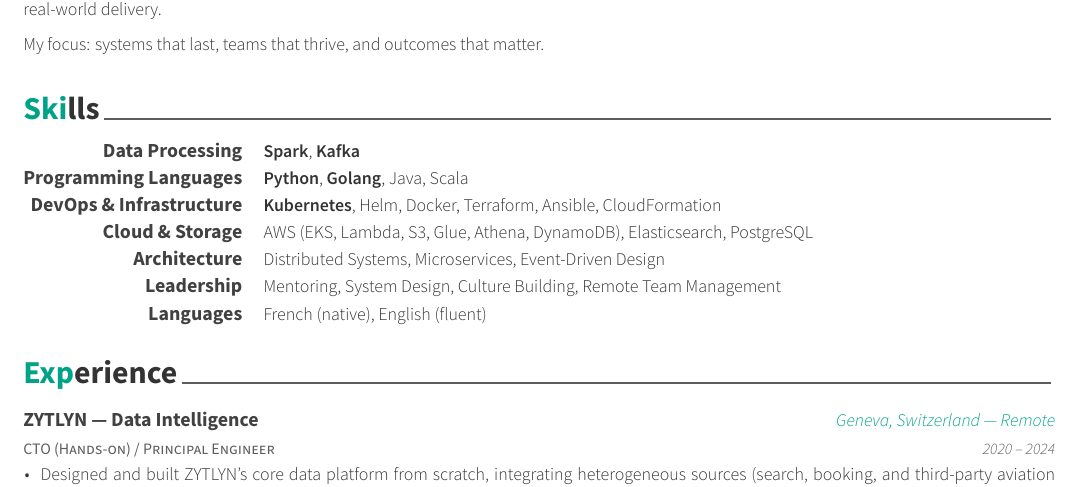
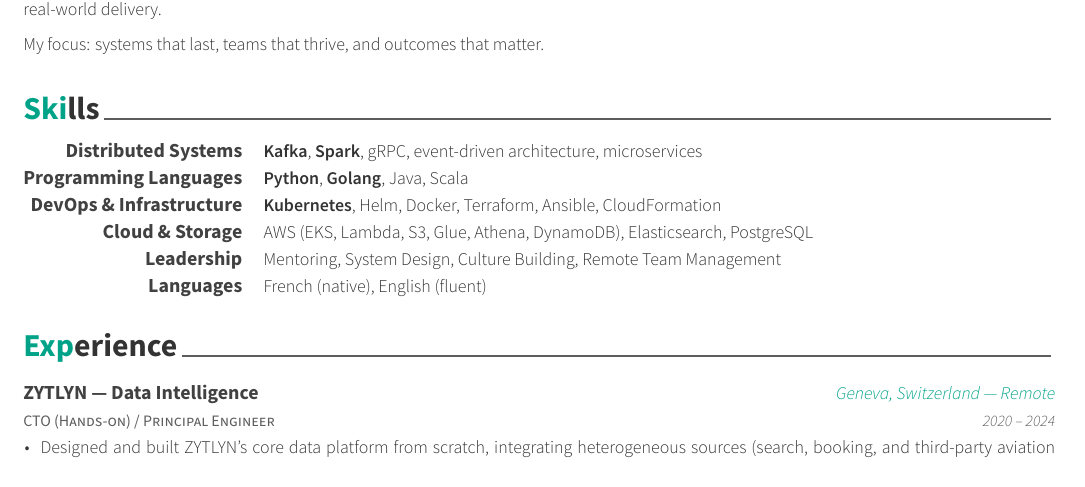
Before and after one commit to jonatak/curriculum-vitae, a LaTeX CV (cv.tex, which reads cv/skills.tex): part of page 1 of 2, cut so that both start at the same text. Compiled offline with XeLaTeX.

Commit message:
chore: small skills reorganisation

```diff
--- a/cv/skills.tex
+++ b/cv/skills.tex
@@ -11,8 +11,8 @@
 
 %---------------------------------------------------------
   \cvskill
-    {Data Processing} % Category
-    {\textbf{Spark}, \textbf{Kafka}} % Skills
+    {Distributed Systems} % Category
+    {\textbf{Kafka}, \textbf{Spark}, gRPC, event-driven architecture, microservices} % Skills
 
 %---------------------------------------------------------
  \cvskill
@@ -31,11 +31,6 @@
 
 %---------------------------------------------------------
 \cvskill
-  {Architecture} % Category
-  {Distributed Systems, Microservices, Event-Driven Design}
-
-%---------------------------------------------------------
-\cvskill
   {Leadership} % Category
   {Mentoring, System Design, Culture Building, Remote Team Management}
 
```
